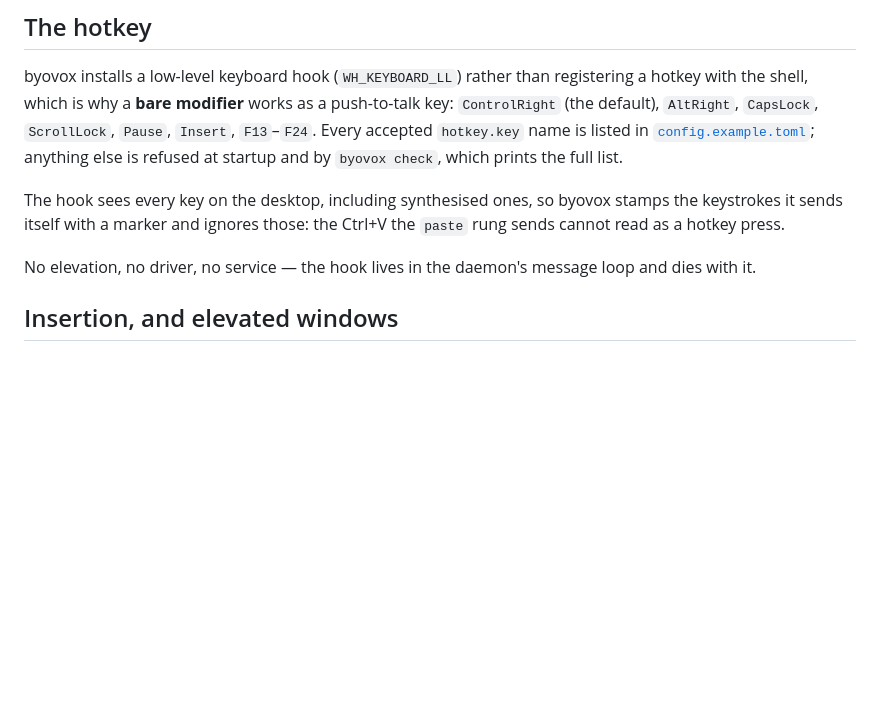
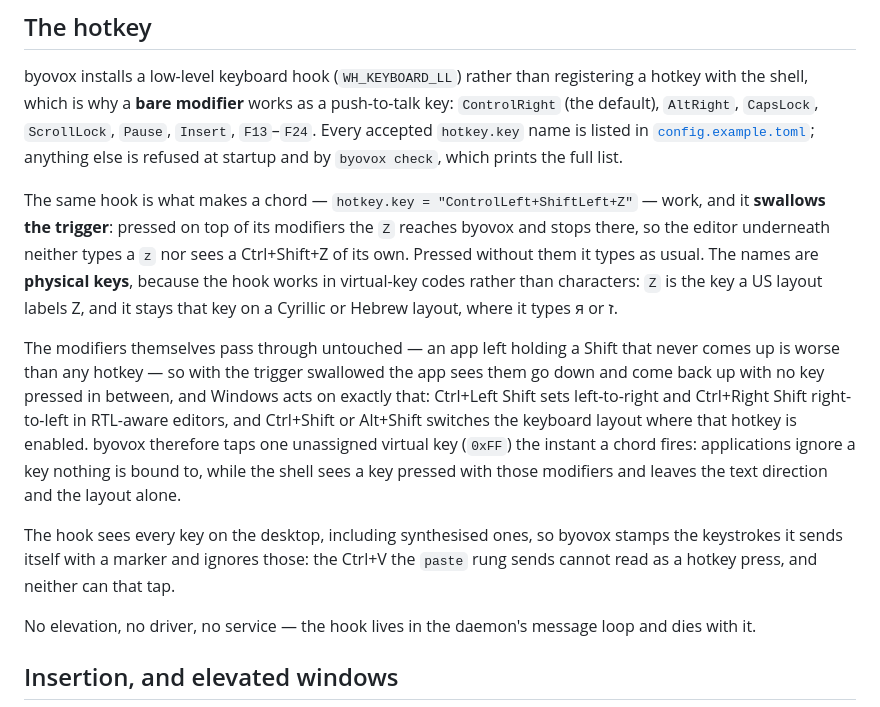
Before and after one commit to BoJl4apa/byovox, a Markdown page: docs/platform-windows.md, the part around the change. Drawn GitHub-style; blank space fills up the shorter version.

Commit message:
docs: document the chord grammar and what it swallows
`config.example.toml` carries the grammar itself (the letter and digit ranges,
trigger-only, what a chord in hold mode means); `platform-windows.md` the two
Windows facts a chord user needs — the trigger is swallowed and the names are
physical keys, so the chord survives a non-Latin layout — and the defuse tap
that keeps a swallowed trigger from reading as a bare Ctrl+Shift.
`testing.md` gets the three rows only a human at the keyboard can tick.

```diff
--- a/docs/platform-windows.md
+++ b/docs/platform-windows.md
@@ -10,9 +10,25 @@ with the shell, which is why a **bare modifier** works as a push-to-talk key: `C
 accepted `hotkey.key` name is listed in [`config.example.toml`](config.example.toml); anything
 else is refused at startup and by `byovox check`, which prints the full list.
 
+The same hook is what makes a chord — `hotkey.key = "ControlLeft+ShiftLeft+Z"` — work, and it
+**swallows the trigger**: pressed on top of its modifiers the `Z` reaches byovox and stops
+there, so the editor underneath neither types a `z` nor sees a Ctrl+Shift+Z of its own.
+Pressed without them it types as usual. The names are **physical keys**, because the hook
+works in virtual-key codes rather than characters: `Z` is the key a US layout labels Z, and it
+stays that key on a Cyrillic or Hebrew layout, where it types я or ז.
+
+The modifiers themselves pass through untouched — an app left holding a Shift that never comes
+up is worse than any hotkey — so with the trigger swallowed the app sees them go down and come
+back up with no key pressed in between, and Windows acts on exactly that: Ctrl+Left Shift sets
+left-to-right and Ctrl+Right Shift right-to-left in RTL-aware editors, and Ctrl+Shift or
+Alt+Shift switches the keyboard layout where that hotkey is enabled. byovox therefore taps one
+unassigned virtual key (`0xFF`) the instant a chord fires: applications ignore a key nothing is
+bound to, while the shell sees a key pressed with those modifiers and leaves the text direction
+and the layout alone.
+
 The hook sees every key on the desktop, including synthesised ones, so byovox stamps the
 keystrokes it sends itself with a marker and ignores those: the Ctrl+V the `paste` rung sends
-cannot read as a hotkey press.
+cannot read as a hotkey press, and neither can that tap.
 
 No elevation, no driver, no service — the hook lives in the daemon's message loop and dies
 with it.
```
Also changed, not shown: docs/testing.md (+8 -0 lines).
